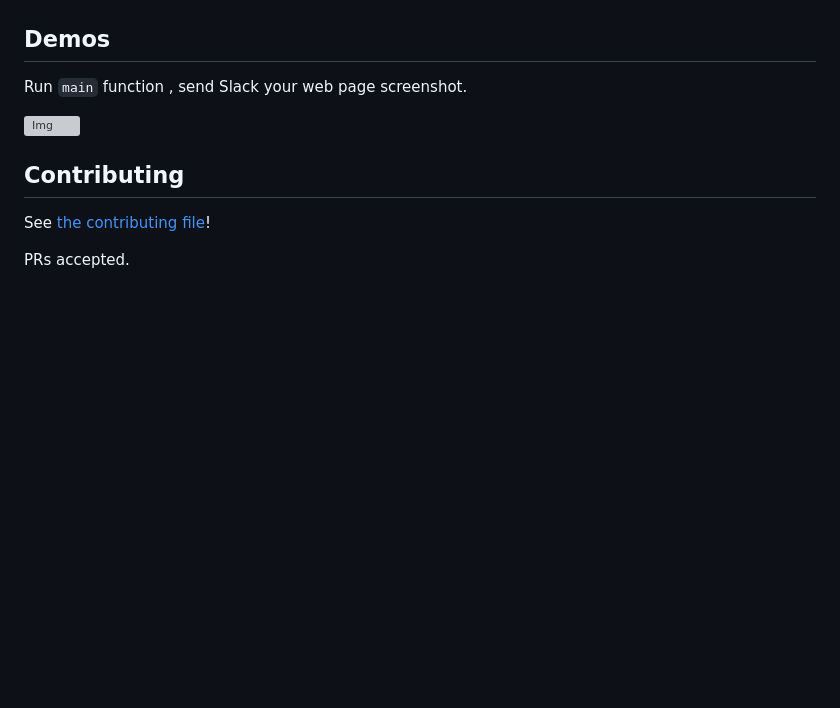
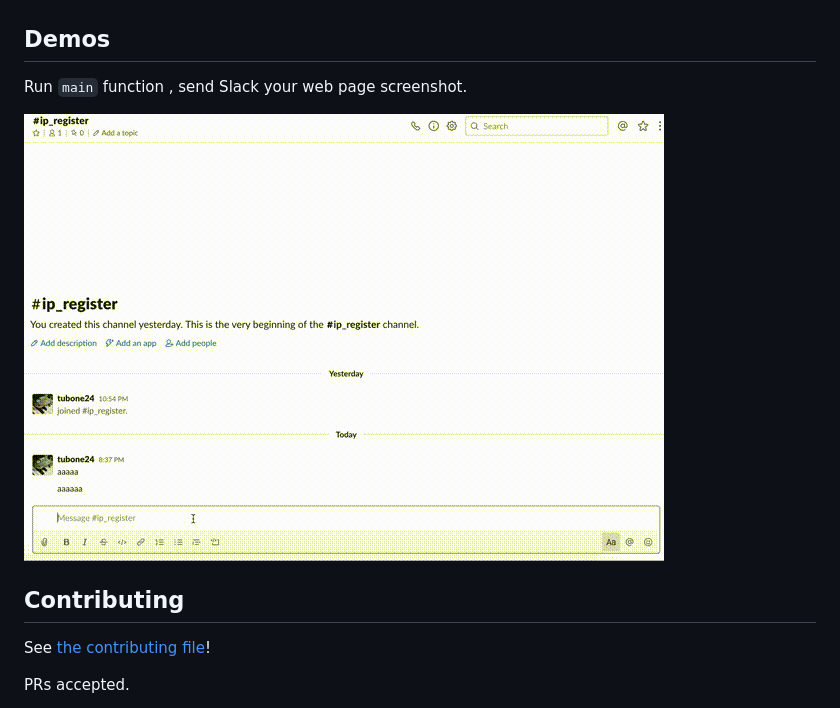
Before and after one commit to tubone24/conoha-slack-sg-register-for-gas, a Markdown page: README.md, the part around the change. Rendered like a GitHub page; pictures changed too: docs/images/demo.gif (added); blank space fills up the shorter version; grey boxes are pictures that could not be loaded.

Commit message:
:books: Add README DEMO

```diff
--- a/README.md
+++ b/README.md
@@ -181,7 +181,7 @@ clasp push
 
 Run `main` function , send Slack your web page screenshot.
 
-![Img](docs/images/slack-preview.png)
+![Img](docs/images/demo.gif)
 
 ## Contributing
 
```
